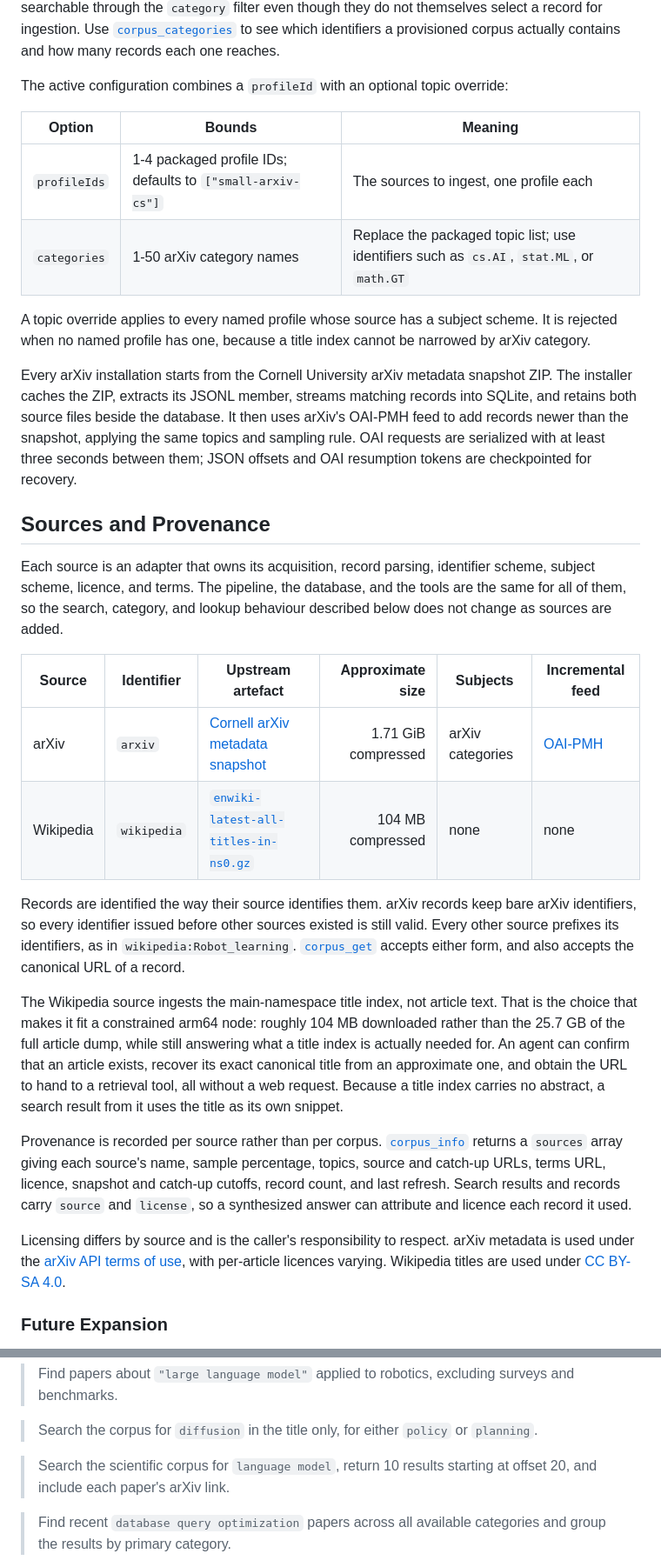
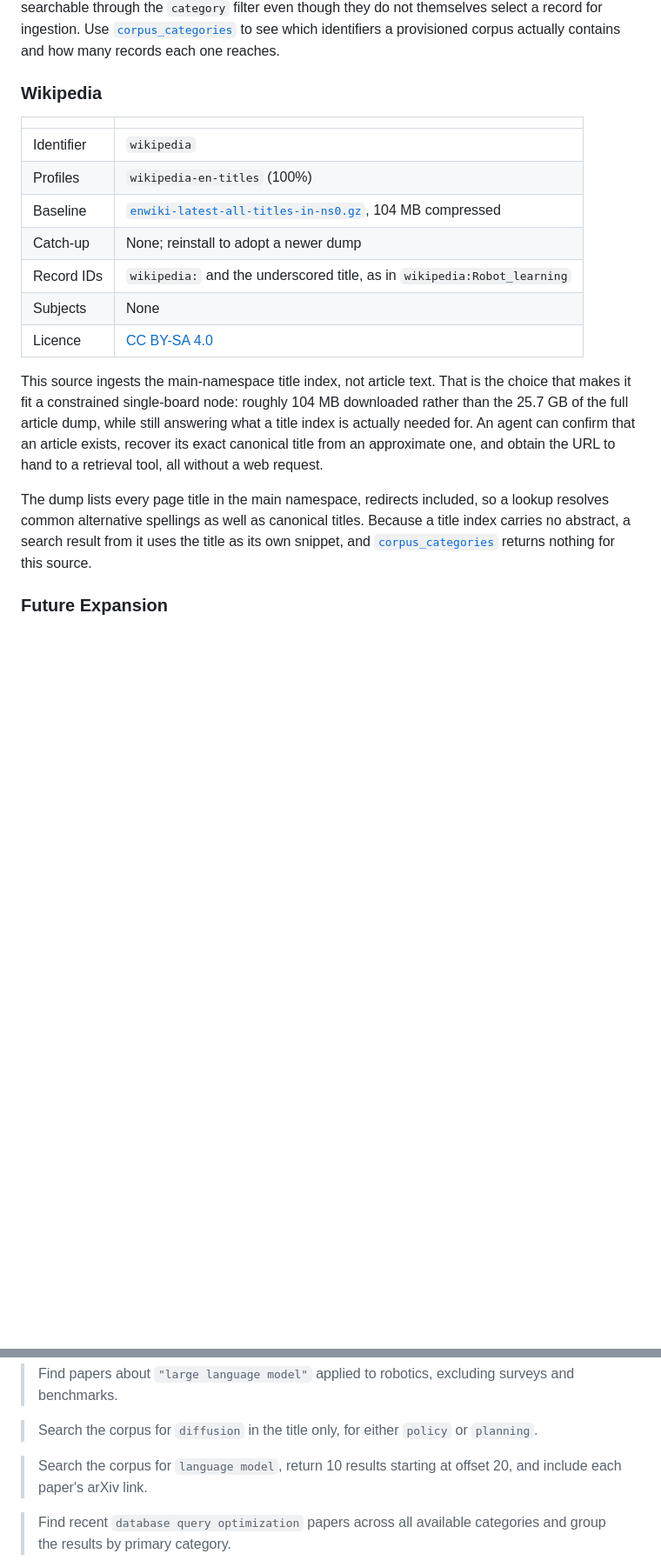
Before and after one commit to ferzkopp/VantaMCPd, a Markdown page: modules/corpus-search/CorpusSearch.md, 2 parts joined by grey strips. Shown at 87% size. Drawn GitHub-style; blank space fills up the shorter version.

```diff
--- a/modules/corpus-search/CorpusSearch.md
+++ b/modules/corpus-search/CorpusSearch.md
@@ -107,53 +178,28 @@ cross-list categories outside this list, which are retained in each record and a
 [`corpus_categories`](#corpus_categories) to see which identifiers a provisioned corpus actually contains
 and how many records each one reaches.
 
-The active configuration combines a `profileId` with an optional topic override:
+### Wikipedia
 
-| Option | Bounds | Meaning |
-| --- | --- | --- |
-| `profileIds` | 1-4 packaged profile IDs; defaults to `["small-arxiv-cs"]` | The sources to ingest, one profile each |
-| `categories` | 1-50 arXiv category names | Replace the packaged topic list; use identifiers such as `cs.AI`, `stat.ML`, or `math.GT` |
+| | |
+| --- | --- |
+| Identifier | `wikipedia` |
+| Profiles | `wikipedia-en-titles` (100%) |
+| Baseline | [`enwiki-latest-all-titles-in-ns0.gz`](https://dumps.wikimedia.org/enwiki/latest/), 104 MB compressed |
+| Catch-up | None; reinstall to adopt a newer dump |
+| Record IDs | `wikipedia:` and the underscored title, as in `wikipedia:Robot_learning` |
+| Subjects | None |
+| Licence | [CC BY-SA 4.0](https://creativecommons.org/licenses/by-sa/4.0/) |
 
-A topic override applies to every named profile whose source has a subject scheme. It is rejected when
-no named profile has one, because a title index cannot be narrowed by arXiv category.
-
-Every arXiv installation starts from the Cornell University arXiv metadata snapshot ZIP. The installer
-caches the ZIP, extracts its JSONL member, streams matching records into SQLite, and retains both source
-files beside the database. It then uses arXiv's OAI-PMH feed to add records newer than the snapshot,
-applying the same topics and sampling rule. OAI requests are serialized with at least three seconds
-between them; JSON offsets and OAI resumption tokens are checkpointed for recovery.
-
-## Sources and Provenance
-
-Each source is an adapter that owns its acquisition, record parsing, identifier scheme, subject scheme,
-licence, and terms. The pipeline, the database, and the tools are the same for all of them, so the
-search, category, and lookup behaviour described below does not change as sources are added.
-
-| Source | Identifier | Upstream artefact | Approximate size | Subjects | Incremental feed |
-| --- | --- | --- | ---: | --- | --- |
-| arXiv | `arxiv` | [Cornell arXiv metadata snapshot](https://www.kaggle.com/datasets/Cornell-University/arxiv) | 1.71 GiB compressed | arXiv categories | [OAI-PMH](https://info.arxiv.org/help/oa/index.html) |
-| Wikipedia | `wikipedia` | [`enwiki-latest-all-titles-in-ns0.gz`](https://dumps.wikimedia.org/enwiki/latest/) | 104 MB compressed | none | none |
-
-Records are identified the way their source identifies them. arXiv records keep bare arXiv identifiers,
-so every identifier issued before other sources existed is still valid. Every other source prefixes its
-identifiers, as in `wikipedia:Robot_learning`. [`corpus_get`](#corpus_get) accepts either form, and also
-accepts the canonical URL of a record.
-
-The Wikipedia source ingests the main-namespace title index, not article text. That is the choice that
-makes it fit a constrained arm64 node: roughly 104 MB downloaded rather than the 25.7 GB of the full
+This source ingests the main-namespace title index, not article text. That is the choice that makes it
+fit a constrained single-board node: roughly 104 MB downloaded rather than the 25.7 GB of the full
 article dump, while still answering what a title index is actually needed for. An agent can confirm that
 an article exists, recover its exact canonical title from an approximate one, and obtain the URL to hand
-to a retrieval tool, all without a web request. Because a title index carries no abstract, a search
-result from it uses the title as its own snippet.
+to a retrieval tool, all without a web request.
 
-Provenance is recorded per source rather than per corpus. [`corpus_info`](#corpus_info) returns a
-`sources` array giving each source's name, sample percentage, topics, source and catch-up URLs, terms
-URL, licence, snapshot and catch-up cutoffs, record count, and last refresh. Search results and records
-carry `source` and `license`, so a synthesized answer can attribute and licence each record it used.
-
-Licensing differs by source and is the caller's responsibility to respect. arXiv metadata is used under
-the [arXiv API terms of use](https://info.arxiv.org/help/api/tou.html), with per-article licences
-varying. Wikipedia titles are used under [CC BY-SA 4.0](https://creativecommons.org/licenses/by-sa/4.0/).
+The dump lists every page title in the main namespace, redirects included, so a lookup resolves common
+alternative spellings as well as canonical titles. Because a title index carries no abstract, a search
+result from it uses the title as its own snippet, and [`corpus_categories`](#corpus_categories) returns
+nothing for this source.
 
 ### Future Expansion
 
@@ -400,7 +451,7 @@ Common requests:
 
 > Search the corpus for `diffusion` in the title only, for either `policy` or `planning`.
 
-> Search the scientific corpus for `language model`, return 10 results starting at offset 20, and include
+> Search the corpus for `language model`, return 10 results starting at offset 20, and include
 > each paper's arXiv link.
 
 > Find recent `database query optimization` papers across all available categories and group the results
```
Also changed, not shown: other parts of modules/corpus-search/CorpusSearch.md (+100 -24 lines), README.md (+2 -2 lines), docs/Modules.md (+1 -1 lines), docs/monitor.png, 7 other files.
